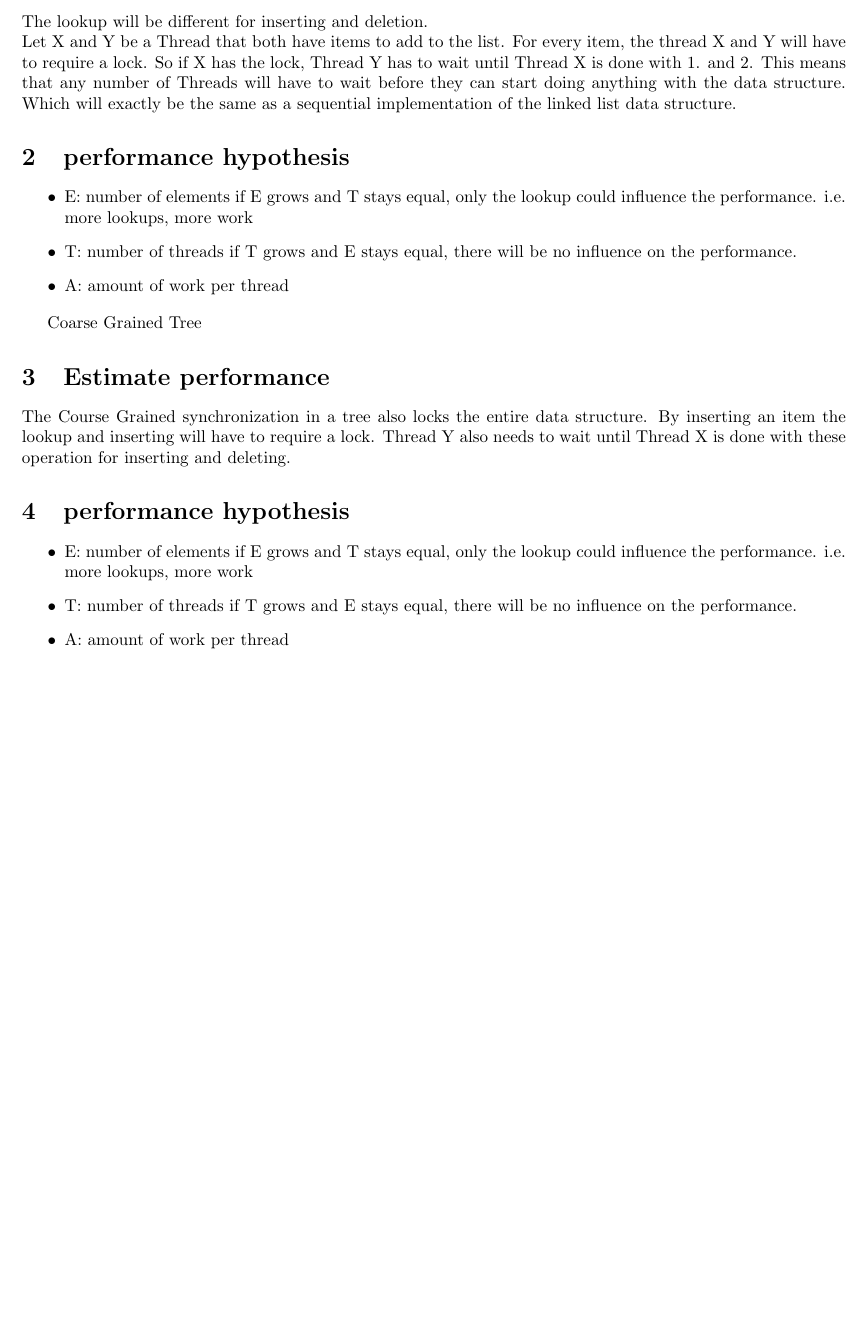
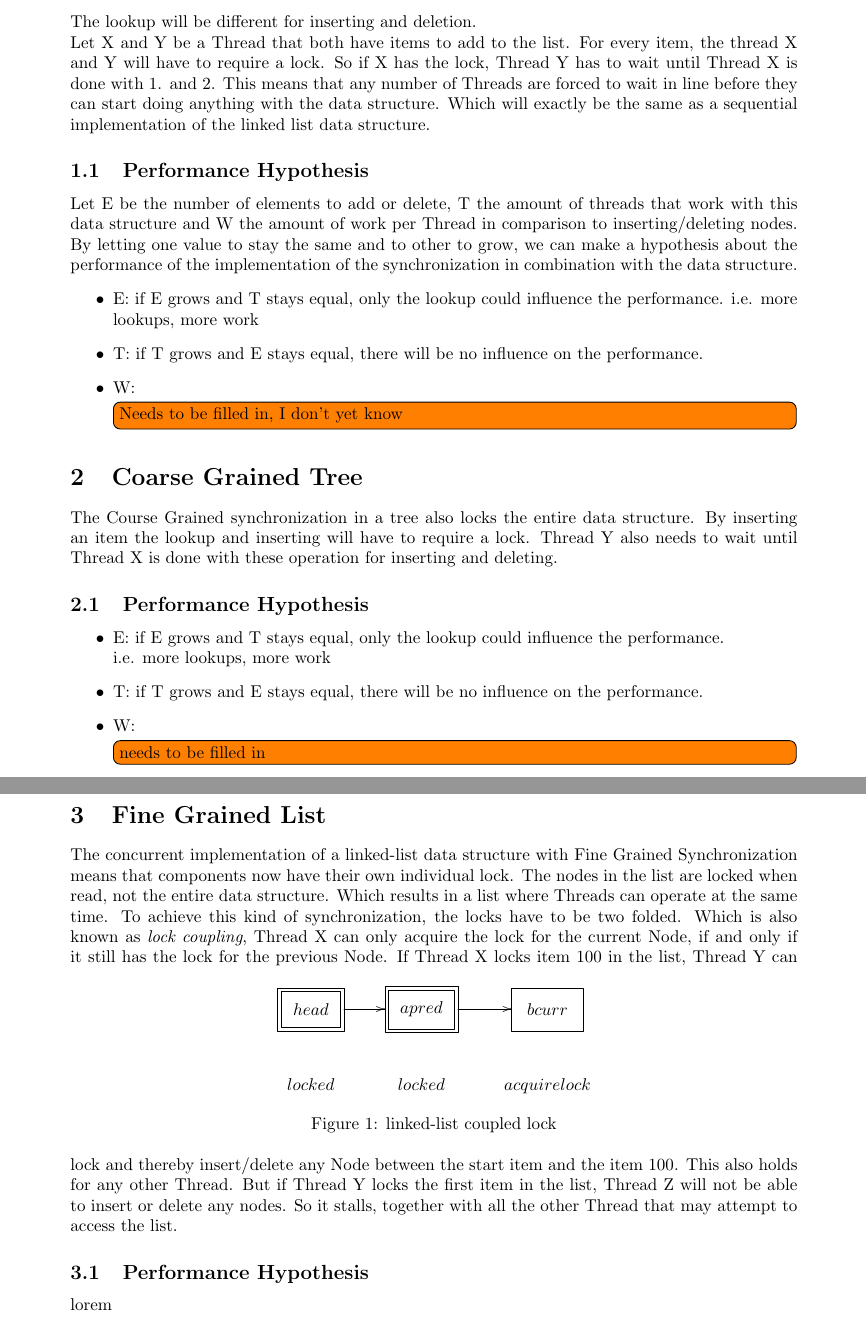
Before and after one commit to JaykeMeijer/vu, a LaTeX document (concurrency/docs/design/designdocument.tex): part of the page before the commit and two parts of pages 1 and 2 of 2 after it, the two joined at a grey line, cut so that both start at the same text, the shorter picture padded with empty space. Compiled offline with pdfLaTeX.

Commit message:
worked on fine grained list

```diff
--- a/concurrency/docs/design/designdocument.tex
+++ b/concurrency/docs/design/designdocument.tex
@@ -2,10 +2,12 @@
 \usepackage[utf8]{inputenc}
 \usepackage[english]{babel}
 \usepackage{amsmath}
+\usepackage{todonotes}
 \usepackage{amsfonts}
 \usepackage{amssymb}
 \usepackage{graphicx}
-\usepackage[left=2cm,right=2cm,top=2cm,bottom=2cm]{geometry}
+\usepackage[all]{xy}
+\usepackage[left=3cm,right=3cm,top=3cm,bottom=3cm]{geometry}
 \author{Rick van der Kooi 2343242 \& Richard Torenvliet 234234}
 \title{Assignment 1 - Design Document}
 \begin{document}
@@ -25,34 +27,62 @@
     item, the thread X and Y will have to require a lock. So
     if X has the lock, Thread Y has to wait until Thread X is
     done with 1. and 2.
-    This means that any number of Threads will have to wait before they can start
+    This means that any number of Threads are forced to wait in line before they can start
     doing anything with the data structure. Which will exactly be the same
     as a sequential implementation of the linked list data structure.
 
-\section{performance hypothesis}
+\subsection{Performance Hypothesis}
+Let E be the number of elements to add or delete, T the amount of threads
+that work with this data structure and W the amount of work per Thread in
+comparison to inserting/deleting nodes. By letting one value to stay the same
+and to other to grow, we can make a hypothesis about the performance of the
+implementation of the synchronization in combination with the data structure.
 \begin{itemize}
- \item E: number of elements
-    if E grows and T stays equal, only the lookup could influence the performance.
+\item E: if E grows and T stays equal, only the lookup could influence the performance.
     i.e. more lookups, more work
- \item T: number of threads
-    if T grows and E stays equal, there will be no influence on the performance.
- \item  A: amount of work per thread
+ \item T: if T grows and E stays equal, there will be no influence on the performance.
+ \item W:
+    \todo[inline]{Needs to be filled in, I don't yet know}
 \end{itemize}
 
-Coarse Grained Tree
-\section{Estimate performance}
+\section{Coarse Grained Tree}
 The Course Grained synchronization in a tree also locks the entire
 data structure. By inserting an item the lookup and inserting will have to
 require a lock. Thread Y also needs to wait until
 Thread X is done with these operation for inserting and deleting.
 
-\section{performance hypothesis}
+\subsection{Performance Hypothesis}
 \begin{itemize}
- \item E: number of elements
-    if E grows and T stays equal, only the lookup could influence the performance.
-    i.e. more lookups, more work
- \item T: number of threads
-    if T grows and E stays equal, there will be no influence on the performance.
- \item  A: amount of work per thread
+ \item E:   if E grows and T stays equal, only the lookup could influence the
+ performance. \\ i.e. more lookups, more work
+ \item T:   if T grows and E stays equal, there will be no influence on the performance.
+ \item W:   \todo[inline]{needs to be filled in}
 \end{itemize}
+
+\section{Fine Grained List}
+The concurrent implementation of a linked-list data structure with Fine Grained
+Synchronization means that components now have their own individual lock. The
+nodes in the list are locked when read, not the entire data structure. Which
+results in a list where Threads can operate at the same time. To achieve this
+kind of synchronization, the locks have to be two folded. Which is also known
+as \emph{lock coupling}, Thread X can only acquire the lock for the current
+Node, if and only if it still has the lock for the previous Node.
+\begin{figure}[h]
+\centerline{
+\xymatrix{
+*+++[F=]{head} \ar[r] & *+++[F=]{a pred} \ar[r] & *+++[F]{b curr} \\
+locked & locked & acquire lock
+}}
+\caption{linked-list coupled lock}
+\end{figure}
+If Thread X locks item 100 in the list, Thread Y can lock and thereby
+insert/delete any Node between the start item and the item 100. This
+also holds for any other Thread. But if Thread Y locks the first item in the
+list, Thread Z will not be able to insert or delete any nodes. So it stalls,
+together with all the other Thread that may attempt to access the list.
+
+\subsection{Performance Hypothesis}
+lorem
+
+
 \end{document}
```
